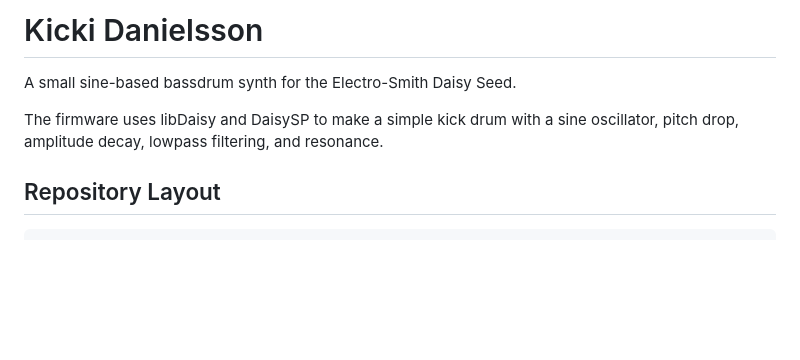
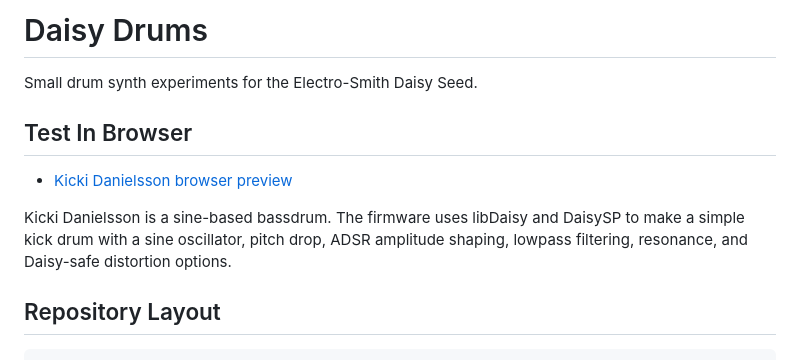
Before and after one commit to mrcheng/Daisy, a Markdown page: README.md, the part around the change. Rendered like a GitHub page; blank space fills up the shorter version.

Commit message:
Add Kicki preview link to README

```diff
--- a/README.md
+++ b/README.md
@@ -1,8 +1,12 @@
-# Kicki Danielsson
+# Daisy Drums
 
-A small sine-based bassdrum synth for the Electro-Smith Daisy Seed.
+Small drum synth experiments for the Electro-Smith Daisy Seed.
 
-The firmware uses libDaisy and DaisySP to make a simple kick drum with a sine oscillator, pitch drop, amplitude decay, lowpass filtering, and resonance.
+## Test In Browser
+
+- [Kicki Danielsson browser preview](https://mrcheng.github.io/Daisy/preview/kicki/)
+
+Kicki Danielsson is a sine-based bassdrum. The firmware uses libDaisy and DaisySP to make a simple kick drum with a sine oscillator, pitch drop, ADSR amplitude shaping, lowpass filtering, resonance, and Daisy-safe distortion options.
 
 ## Repository Layout
 
```
